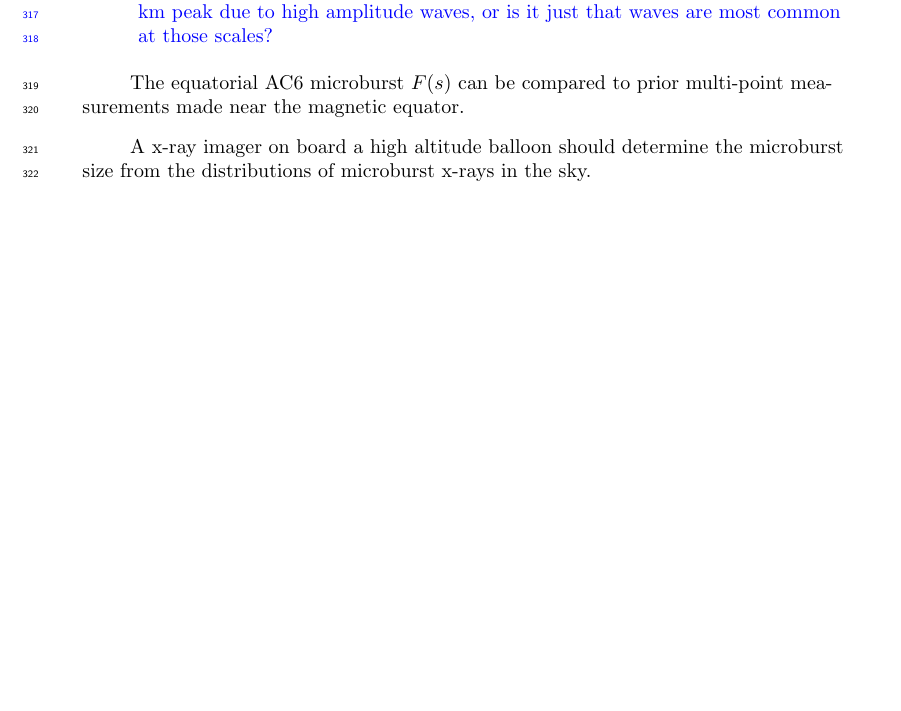
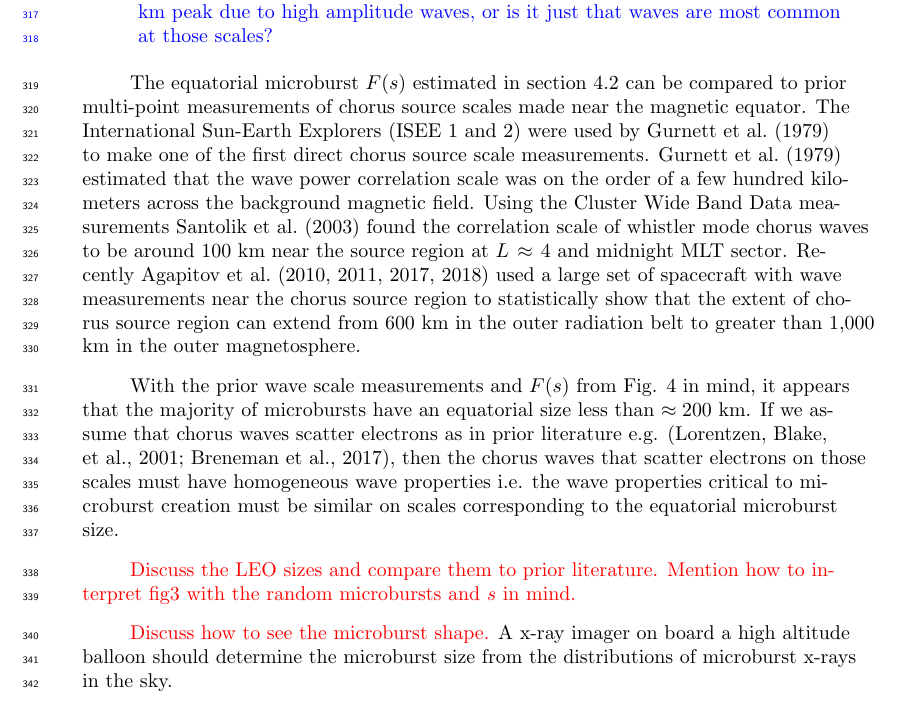
Before and after one commit to mshumko/ac6_microburst_scale_sizes, a LaTeX document (paper/shumko_ac6_microburst_scale_size_v0_0.tex): part of page 15 of 17 before the commit and part of page 15 of 18 after it, cut so that both start at the same text, the shorter picture padded with empty space. Compiled offline with pdfLaTeX.

Commit message:
Paper modifications. Added the wave scale discussions.

```diff
--- a/paper/shumko_ac6_microburst_scale_size_v0_0.tex
+++ b/paper/shumko_ac6_microburst_scale_size_v0_0.tex
@@ -278,8 +278,13 @@ TO-DO
 \end{itemize}
 }
 
-The equatorial AC6 microburst $F(s)$ can be compared to prior multi-point measurements made near the magnetic equator.
+The equatorial microburst $F(s)$ estimated in section \ref{microburst_distribution} can be compared to prior multi-point measurements of chorus source scales made near the magnetic equator. The International Sun-Earth Explorers (ISEE 1 and 2) were used by \citeA{Gurnett1979} to make one of the first direct chorus source scale measurements. \citeA{Gurnett1979} estimated that the wave power correlation scale was on the order of a few hundred kilometers across the background magnetic field. Using the Cluster Wide Band Data measurements \citeA{Santolik2003} found the correlation scale of whistler mode chorus waves to be around 100 km near the source region at $L \approx 4$ and midnight MLT sector. Recently \citeA{Agapitov2010, Agapitov2011b, Agapitov2017a, Agapitov2018} used a large set of spacecraft with wave measurements near the chorus source region to statistically show that the extent of chorus source region can extend from 600 km in the outer radiation belt to greater than 1,000 km in the outer magnetosphere.
 
+With the prior wave scale measurements and $F(s)$ from Fig. \ref{fig4} in mind, it appears that the majority of microbursts have an equatorial size less than $\approx 200$ km. If we assume that chorus waves scatter electrons as in prior literature e.g. \cite{Lorentzen2001a, Breneman2017}, then the chorus waves that scatter electrons on those scales must have homogeneous wave properties i.e. the wave properties critical to microburst creation must be similar on scales corresponding to the equatorial microburst size.
+
+\textcolor{red}{Discuss the LEO sizes and compare them to prior literature. Mention how to interpret fig3 with the random microbursts and $s$ in mind.}
+
+\textcolor{red}{Discuss how to see the microburst shape.}
 A x-ray imager on board a high altitude balloon should determine the microburst size from the distributions of microburst x-rays in the sky.
 
 \section{Conclusions}
```
Also changed, not shown: paper/shumko_ac6_microburst_scale_size_v0_0.bbl, paper/shumko_ac6_microburst_scale_size_v0_0.pdf, 1 other file.
